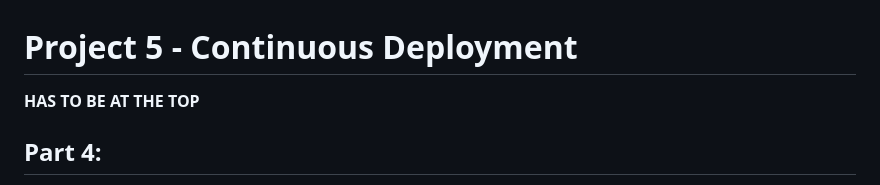
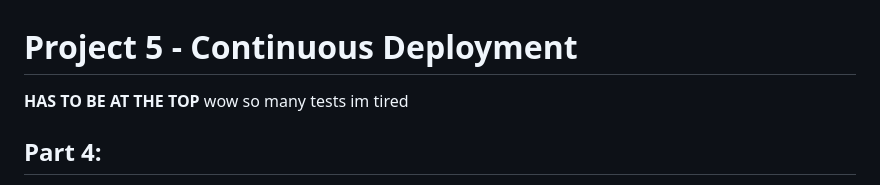
Before and after one commit to WSU-kduncan/cicdf25-Riyamh, a Markdown page: Project-5/README-CD.md, the part around the change. GitHub-like rendering.

Commit message:
testing again wow

```diff
--- a/Project-5/README-CD.md
+++ b/Project-5/README-CD.md
@@ -1,6 +1,7 @@
 # Project 5 - Continuous Deployment
 
 **HAS TO BE AT THE TOP**
+wow so many tests im tired
 ## Part 4:
 Summarize the project contents in the repository
 Link to README-CI.md and README-CD.md with a brief summary about what users will find in each document.
```
